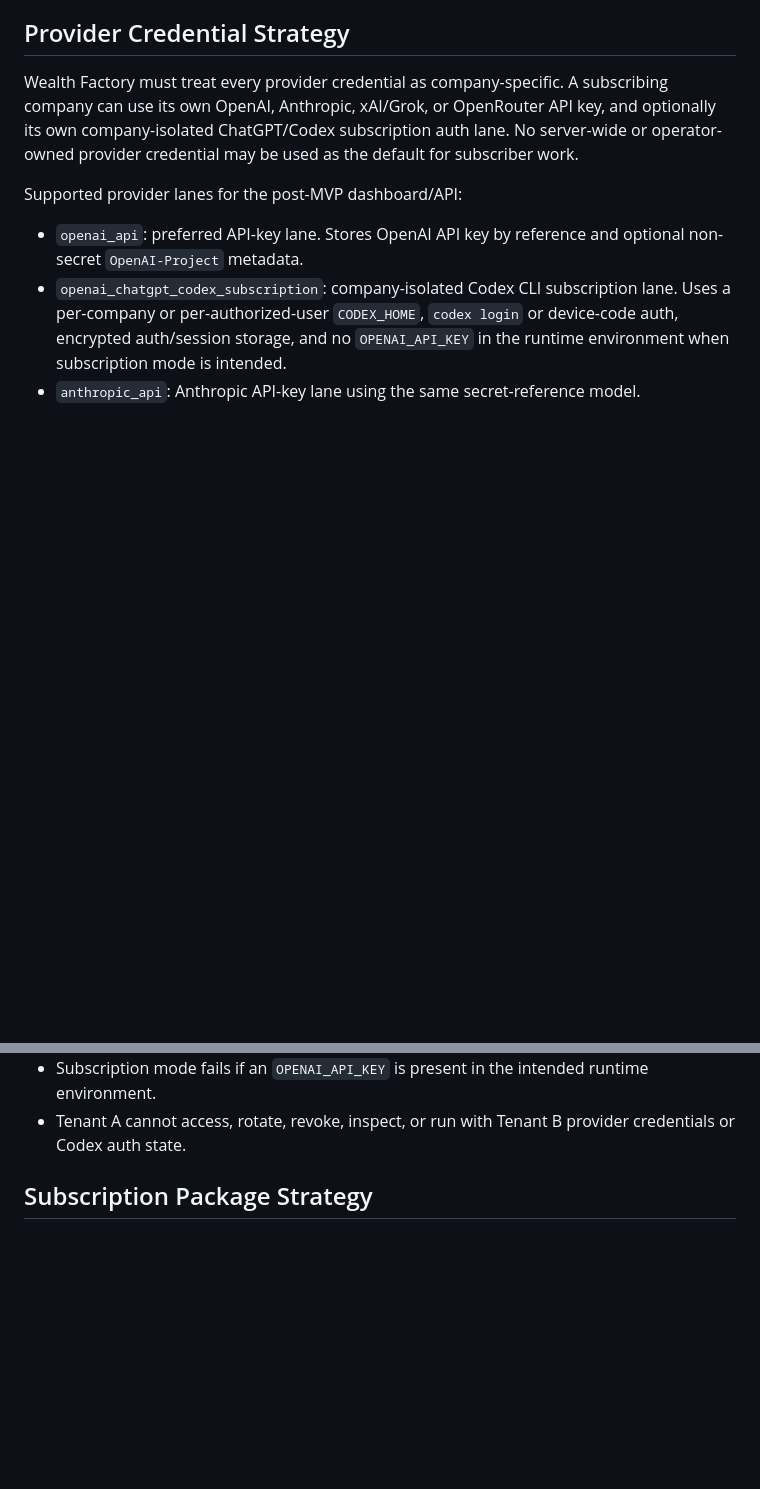
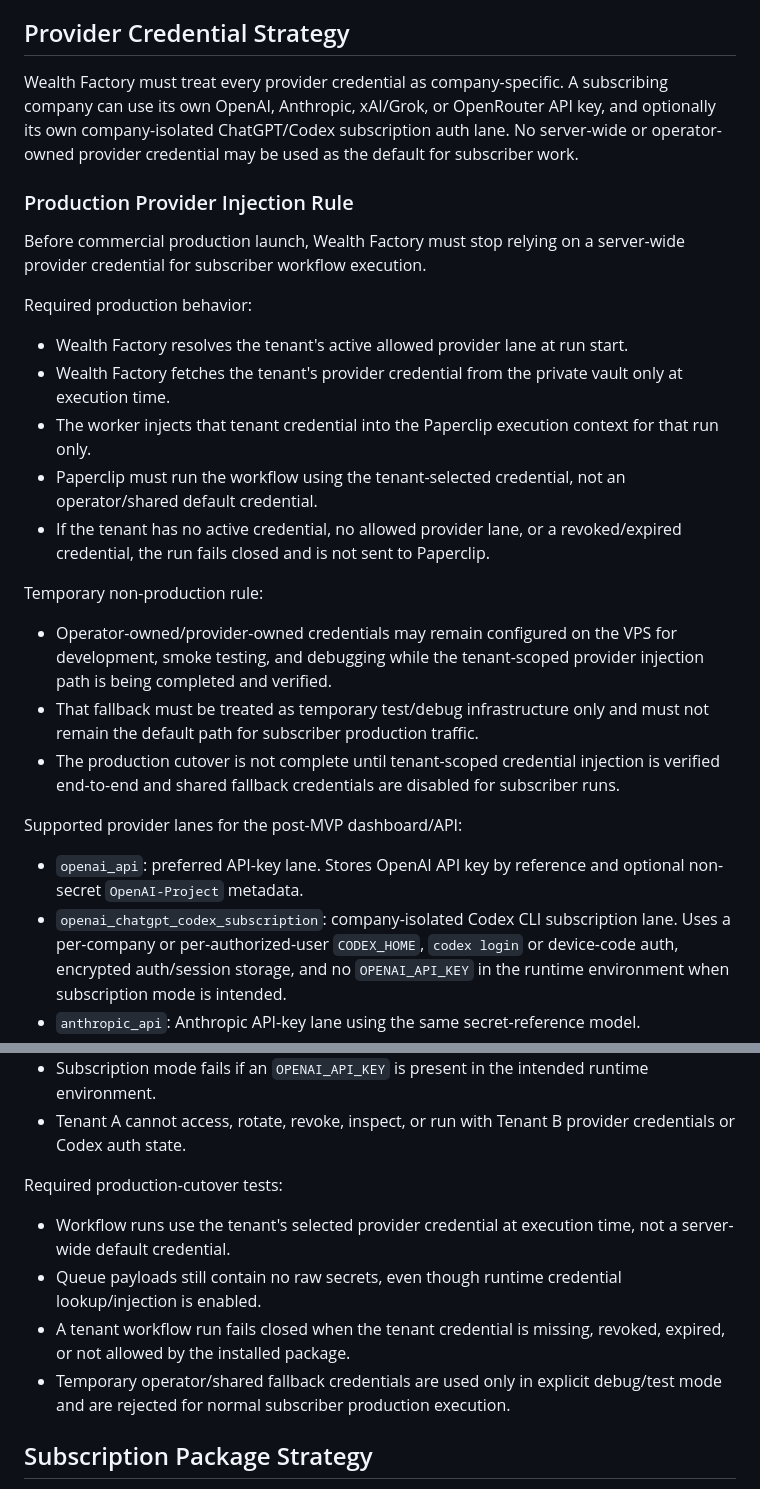
Before and after one commit to thepbgacademy-hub/spyderbyte_paperclip_saas, a Markdown page: docs/build.md, 2 parts joined by grey strips. Rendered like a GitHub page; blank space fills up the shorter version.

```diff
--- a/docs/build.md
+++ b/docs/build.md
@@ -58,6 +58,34 @@ Required tests:
 
 Wealth Factory must treat every provider credential as company-specific. A subscribing company can use its own OpenAI, Anthropic, xAI/Grok, or OpenRouter API key, and optionally its own company-isolated ChatGPT/Codex subscription auth lane. No server-wide or operator-owned provider credential may be used as the default for subscriber work.
 
+### Production Provider Injection Rule
+
+Before commercial production launch, Wealth Factory must stop relying on a
+server-wide provider credential for subscriber workflow execution.
+
+Required production behavior:
+
+- Wealth Factory resolves the tenant's active allowed provider lane at run start.
+- Wealth Factory fetches the tenant's provider credential from the private vault
+  only at execution time.
+- The worker injects that tenant credential into the Paperclip execution context
+  for that run only.
+- Paperclip must run the workflow using the tenant-selected credential, not an
+  operator/shared default credential.
+- If the tenant has no active credential, no allowed provider lane, or a
+  revoked/expired credential, the run fails closed and is not sent to Paperclip.
+
+Temporary non-production rule:
+
+- Operator-owned/provider-owned credentials may remain configured on the VPS for
+  development, smoke testing, and debugging while the tenant-scoped provider
+  injection path is being completed and verified.
+- That fallback must be treated as temporary test/debug infrastructure only and
+  must not remain the default path for subscriber production traffic.
+- The production cutover is not complete until tenant-scoped credential
+  injection is verified end-to-end and shared fallback credentials are disabled
+  for subscriber runs.
+
 Supported provider lanes for the post-MVP dashboard/API:
 
 - `openai_api`: preferred API-key lane. Stores OpenAI API key by reference and optional non-secret `OpenAI-Project` metadata.
@@ -84,6 +112,17 @@ Required tests:
 - ChatGPT/Codex subscription registrations require isolated company/user auth state references and reject shared `~/.codex` or global `CODEX_HOME` paths.
 - Subscription mode fails if an `OPENAI_API_KEY` is present in the intended runtime environment.
 - Tenant A cannot access, rotate, revoke, inspect, or run with Tenant B provider credentials or Codex auth state.
+
+Required production-cutover tests:
+
+- Workflow runs use the tenant's selected provider credential at execution time,
+  not a server-wide default credential.
+- Queue payloads still contain no raw secrets, even though runtime credential
+  lookup/injection is enabled.
+- A tenant workflow run fails closed when the tenant credential is missing,
+  revoked, expired, or not allowed by the installed package.
+- Temporary operator/shared fallback credentials are used only in explicit
+  debug/test mode and are rejected for normal subscriber production execution.
 
 ## Subscription Package Strategy
 
```
Also changed, not shown: other parts of docs/build.md (+48 -0 lines), HANDOFF.md (+7 -2 lines), TODO.md (+6 -0 lines).
